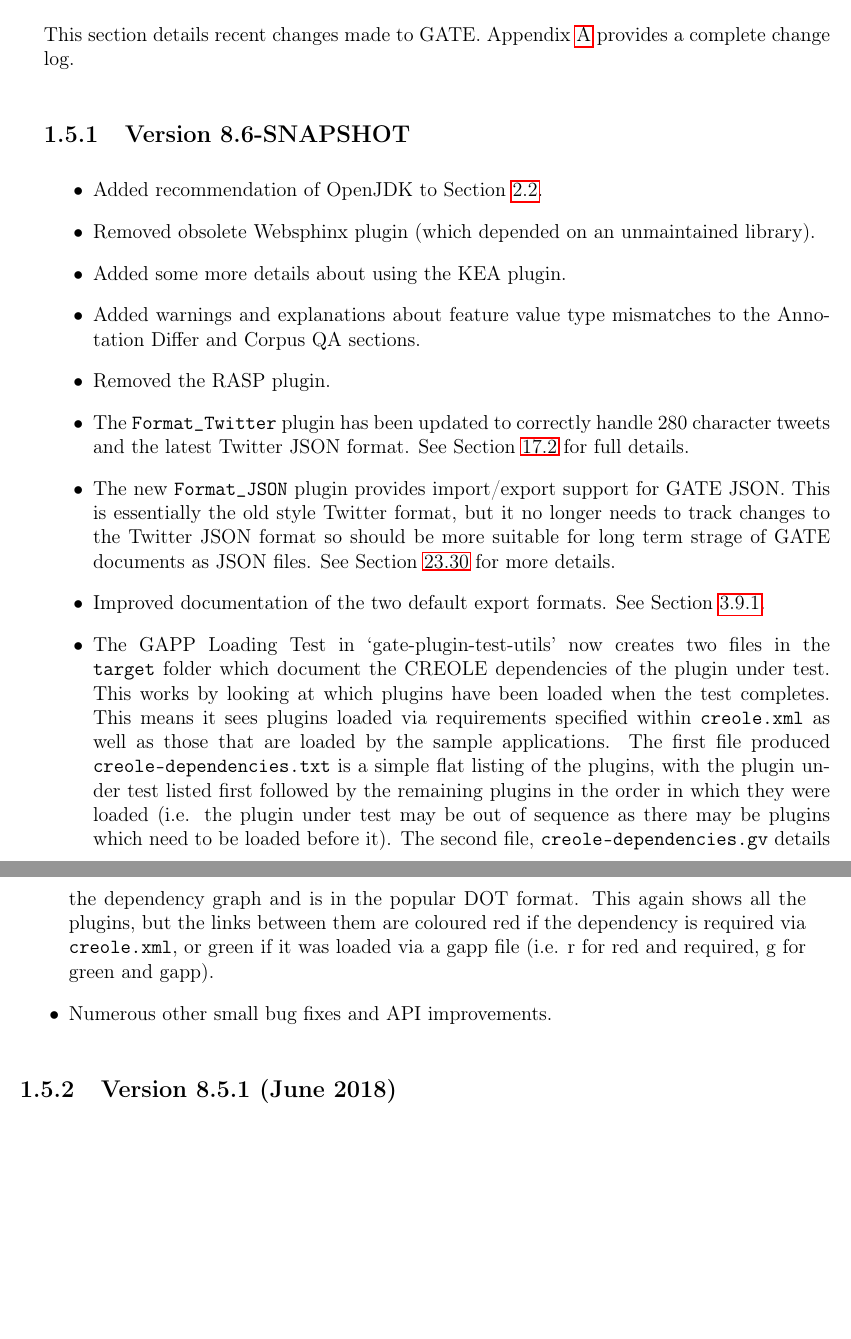
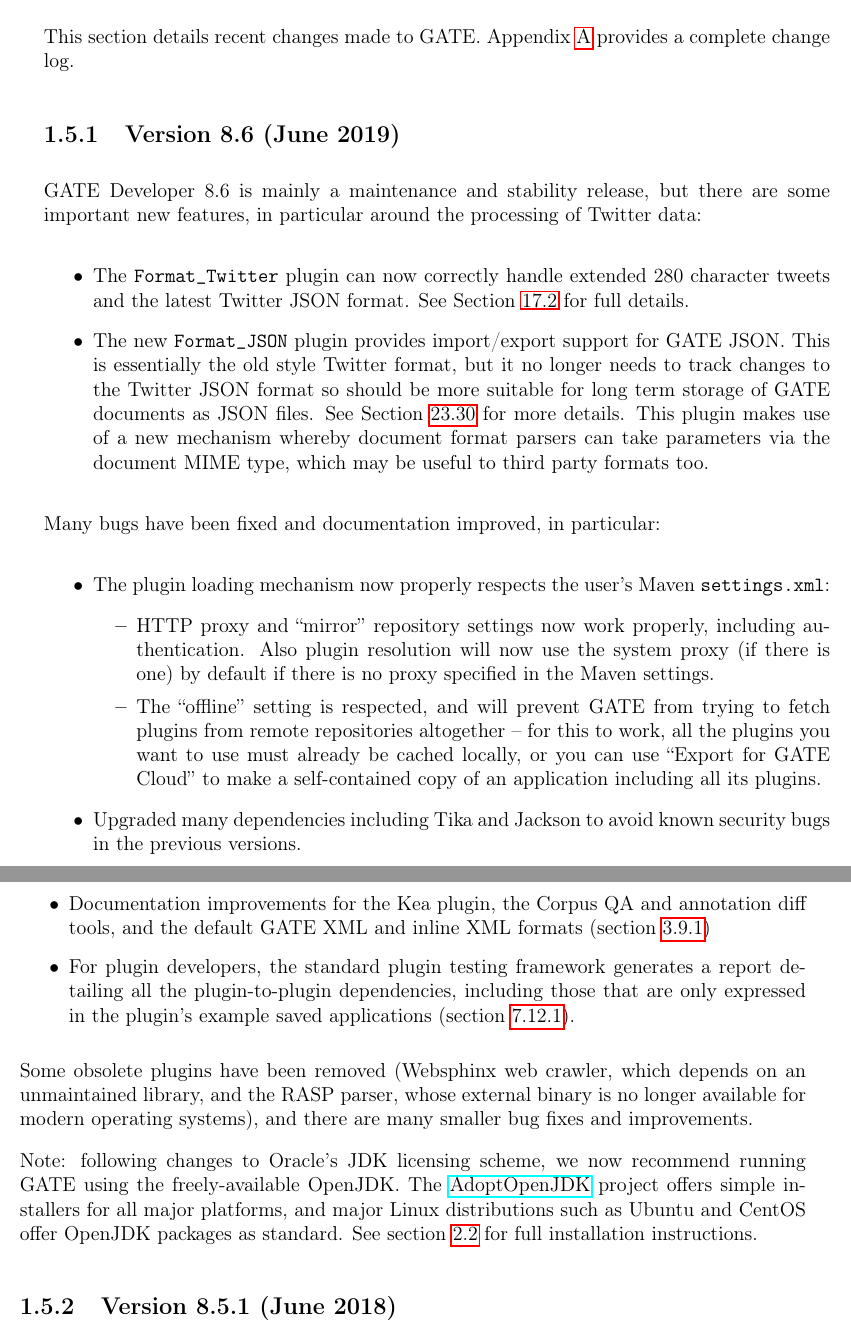
Before and after one commit to GateNLP/userguide, a LaTeX thesis (tao_main.tex, which reads recent-changes.tex): two parts of pages 34 and 35 of 400, joined at a grey line, cut so that both start at the same text, the shorter picture padded with empty space. Compiled offline with pdfLaTeX.

Commit message:
Consolidated changelog for 8.6

```diff
--- a/recent-changes.tex
+++ b/recent-changes.tex
@@ -19,44 +19,63 @@
   \def\rcSubsubsect#1{\subsubsect{#1}}
 \fi
 
-\rcSect[8.6-SNAPSHOT]{Version 8.6-SNAPSHOT}
+\rcSect[8.6]{Version 8.6 (June 2019)}
+
+GATE Developer 8.6 is mainly a maintenance and stability release, but there are
+some important new features, in particular around the processing of
+Twitter data:
 
 \begin{itemize}
-\item Added recommendation of OpenJDK to
-  Section~\ref{sec:gettingstarted:install}.
-\item Removed obsolete Websphinx plugin (which depended on an unmaintained
-  library).
-\item Added some more details about using the KEA plugin.
-\item Added warnings and explanations about feature value type mismatches to the
-  Annotation Differ and Corpus QA sections.
-\item Removed the RASP plugin.
-\item The \verb!Format_Twitter! plugin has been updated to correctly handle 280
+\item The \verb!Format_Twitter! plugin can now correctly handle extended 280
   character tweets and the latest Twitter JSON format. See
   Section~\ref{sec:social:twitter:format} for full details.
 \item The new \verb!Format_JSON! plugin provides import/export support for GATE
   JSON.  This is essentially the old style Twitter format, but it no longer
   needs to track changes to the Twitter JSON format so should be more suitable
-  for long term strage of GATE documents as JSON files. See
-  Section~\ref{sec:creole:gatejson} for more details.
-\item Improved documentation of the two default export formats. See
-  Section~\ref{sec:developer:dump}.
-\item The GAPP Loading Test in `gate-plugin-test-utils' now creates two files
-  in the \verb!target! folder which document the CREOLE dependencies of the
-  plugin under test. This works by looking at which plugins have been loaded
-  when the test completes. This means it sees plugins loaded via requirements
-  specified within \verb!creole.xml! as well as those that are loaded by the
-  sample applications. The first file produced \verb!creole-dependencies.txt!
-  is a simple flat listing of the plugins, with the plugin under test listed
-  first followed by the remaining plugins in the order in which they were
-  loaded (i.e. the plugin under test may be out of sequence as there may be
-  plugins which need to be loaded before it). The second file,
-  \verb!creole-dependencies.gv! details the dependency graph and is in the
-  popular DOT format. This again shows all the plugins, but the links between
-  them are coloured red if the dependency is required via \verb!creole.xml!,
-  or green if it was loaded via a gapp file (i.e. r for red and required, g for
-  green and gapp).
-\item Numerous other small bug fixes and API improvements.
+  for long term storage of GATE documents as JSON files. See
+  Section~\ref{sec:creole:gatejson} for more details.  This plugin makes use of
+  a new mechanism whereby document format parsers can take parameters via the
+  document MIME type, which may be useful to third party formats too.
 \end{itemize}
+
+Many bugs have been fixed and documentation improved, in particular:
+
+\begin{itemize}
+\item The plugin loading mechanism now properly respects the user's Maven
+  \verb!settings.xml!:
+  \begin{itemize}
+  \item HTTP proxy and ``mirror'' repository settings now work properly,
+  including authentication.  Also plugin resolution will now use the system
+  proxy (if there is one) by default if there is no proxy specified in the
+  Maven settings.
+  \item The ``offline'' setting is respected, and will prevent GATE from trying
+  to fetch plugins from remote repositories altogether -- for this to work, all
+  the plugins you want to use must already be cached locally, or you can use
+  ``Export for GATE Cloud'' to make a self-contained copy of an application
+  including all its plugins.
+  \end{itemize}
+\item Upgraded many dependencies including Tika and Jackson to avoid known
+  security bugs in the previous versions.
+\item Documentation improvements for the Kea plugin, the Corpus QA and
+  annotation diff tools, and the default GATE XML and inline XML formats
+  (section~\ref{sec:developer:dump})
+\item For plugin developers, the standard plugin testing framework generates a
+  report detailing all the plugin-to-plugin dependencies, including those that
+  are only expressed in the plugin's example saved applications
+  (section~\ref{sec:api:bootstrap:dependencies}).
+\end{itemize}
+
+Some obsolete plugins have been removed (Websphinx web crawler, which depends
+on an unmaintained library, and the RASP parser, whose external binary is no
+longer available for modern operating systems), and there are many smaller bug
+fixes and improvements.
+
+Note: following changes to Oracle's JDK licensing scheme, we now recommend
+running GATE using the freely-available OpenJDK.  The
+\htlink{https://adoptopenjdk.net}{AdoptOpenJDK} project offers simple
+installers for all major platforms, and major Linux distributions such as
+Ubuntu and CentOS offer OpenJDK packages as standard.  See
+section~\ref{sec:gettingstarted:install} for full installation instructions.
 
 \rcSect[8.5.1]{Version 8.5.1 (June 2018)}
 
```
